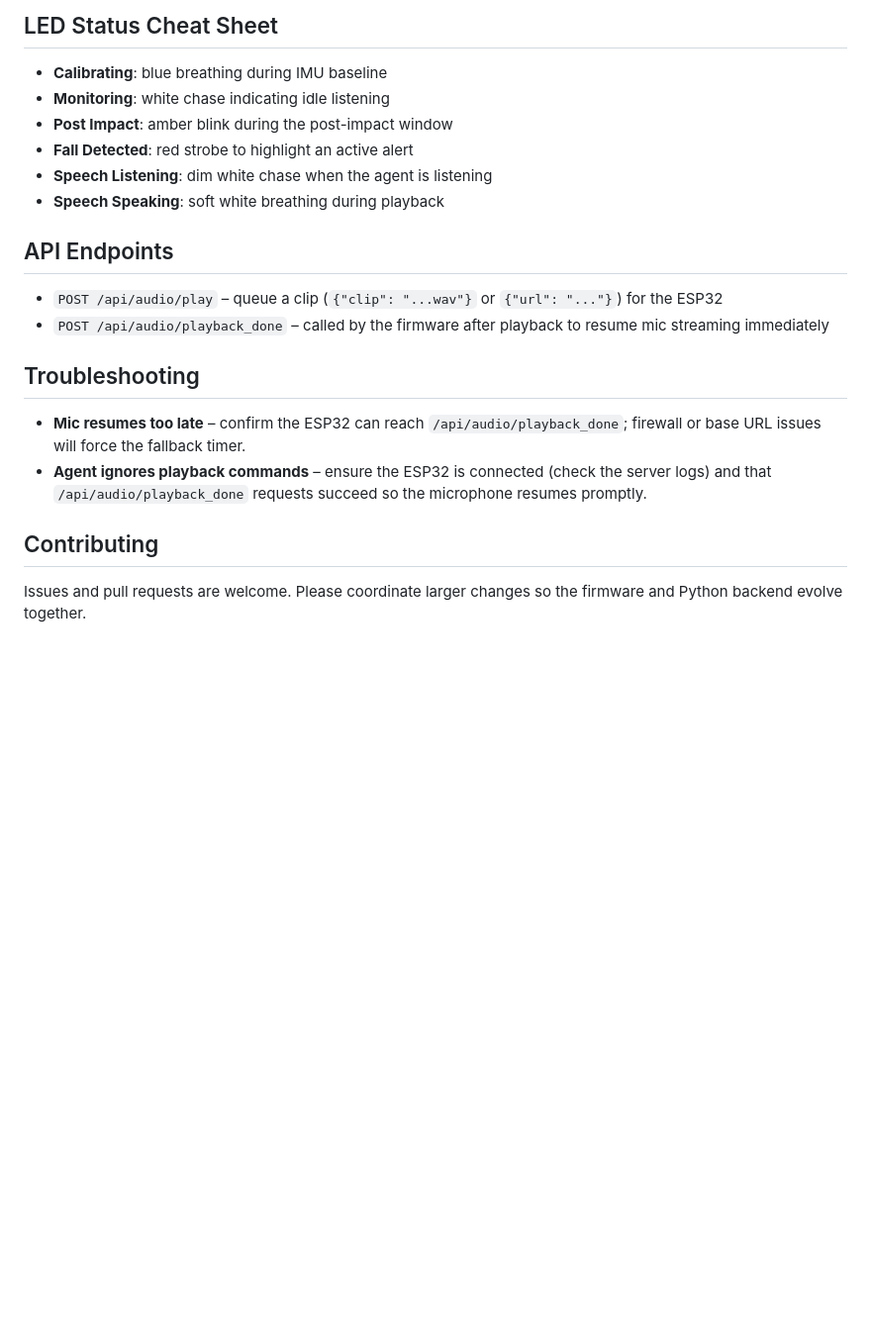
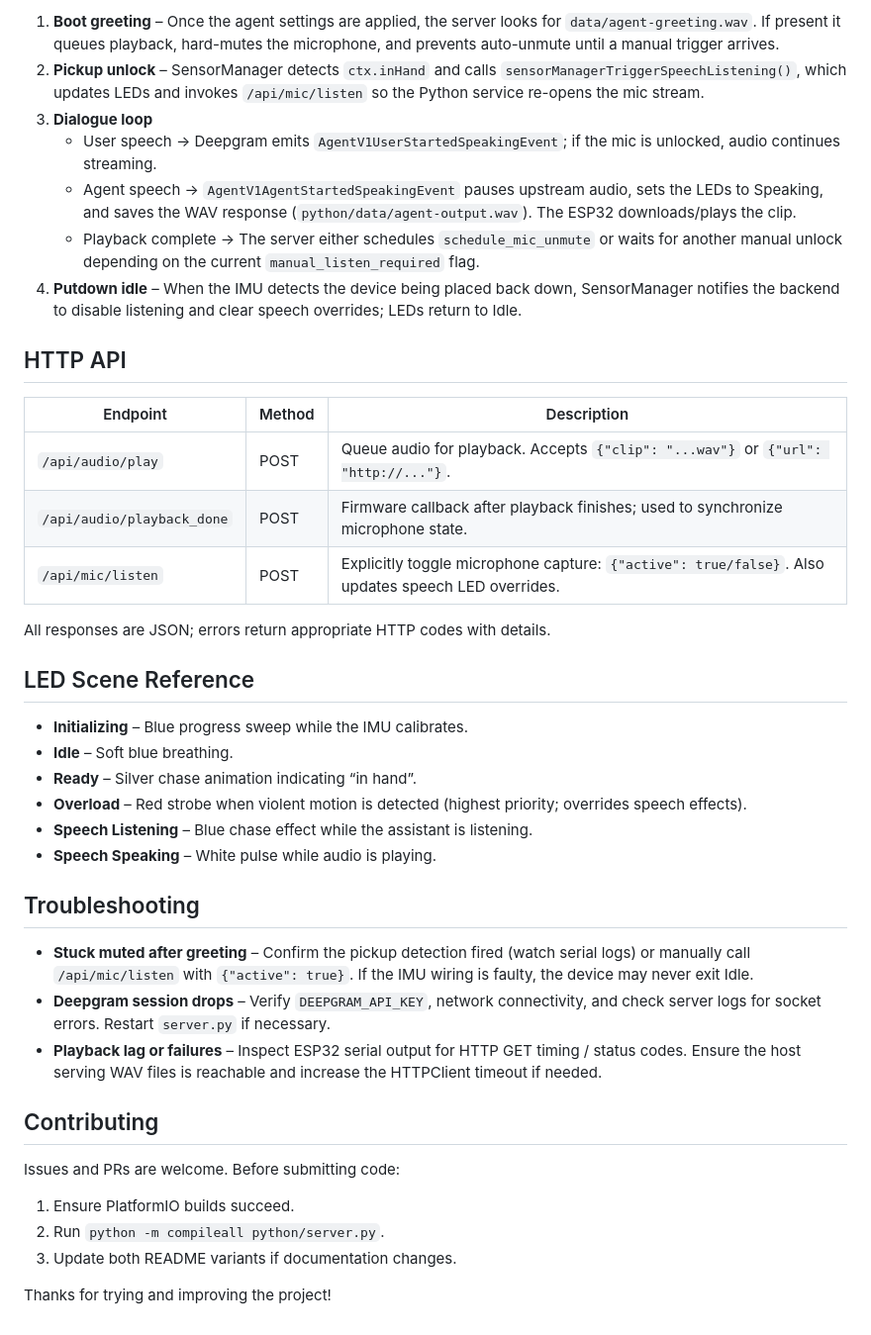
Before and after one commit to USYDShawnTan/esp32, a Markdown page: README_EN.md, the part around the change printed below. Shown: that part at 99% size. Drawn GitHub-style; blank space fills up the shorter version.

```diff
--- a/README_EN.md
+++ b/README_EN.md
@@ -59,19 +68,43 @@ This project combines an ESP32-based audio bridge with on-device fall detection
 
-## LED Status Cheat Sheet
-- **Calibrating**: blue breathing during IMU baseline
-- **Monitoring**: white chase indicating idle listening
-- **Post Impact**: amber blink during the post-impact window
-- **Fall Detected**: red strobe to highlight an active alert
-- **Speech Listening**: dim white chase when the agent is listening
-- **Speech Speaking**: soft white breathing during playback
+1. **Boot greeting** – Once the agent settings are applied, the server looks for `data/agent-greeting.wav`. If present it queues playback, hard-mutes the microphone, and prevents auto-unmute until a manual trigger arrives.
+2. **Pickup unlock** – SensorManager detects `ctx.inHand` and calls `sensorManagerTriggerSpeechListening()`, which updates LEDs and invokes `/api/mic/listen` so the Python service re-opens the mic stream.
+3. **Dialogue loop**
+   - User speech → Deepgram emits `AgentV1UserStartedSpeakingEvent`; if the mic is unlocked, audio continues streaming.
+   - Agent speech → `AgentV1AgentStartedSpeakingEvent` pauses upstream audio, sets the LEDs to Speaking, and saves the WAV response (`python/data/agent-output.wav`). The ESP32 downloads/plays the clip.
+   - Playback complete → The server either schedules `schedule_mic_unmute` or waits for another manual unlock depending on the current `manual_listen_required` flag.
+4. **Putdown idle** – When the IMU detects the device being placed back down, SensorManager notifies the backend to disable listening and clear speech overrides; LEDs return to Idle.
 
-## API Endpoints
-- `POST /api/audio/play` – queue a clip (`{"clip": "...wav"}` or `{"url": "..."}`) for the ESP32
-- `POST /api/audio/playback_done` – called by the firmware after playback to resume mic streaming immediately
+## HTTP API
+
+| Endpoint | Method | Description |
+| -------- | ------ | ----------- |
+| `/api/audio/play` | POST | Queue audio for playback. Accepts `{"clip": "...wav"}` or `{"url": "http://..."}`. |
+| `/api/audio/playback_done` | POST | Firmware callback after playback finishes; used to synchronize microphone state. |
+| `/api/mic/listen` | POST | Explicitly toggle microphone capture: `{"active": true/false}`. Also updates speech LED overrides. |
+
+All responses are JSON; errors return appropriate HTTP codes with details.
+
+## LED Scene Reference
+
+- **Initializing** – Blue progress sweep while the IMU calibrates.
+- **Idle** – Soft blue breathing.
+- **Ready** – Silver chase animation indicating “in hand”.
+- **Overload** – Red strobe when violent motion is detected (highest priority; overrides speech effects).
+- **Speech Listening** – Blue chase effect while the assistant is listening.
+- **Speech Speaking** – White pulse while audio is playing.
 
 ## Troubleshooting
-- **Mic resumes too late** – confirm the ESP32 can reach `/api/audio/playback_done`; firewall or base URL issues will force the fallback timer.
-- **Agent ignores playback commands** – ensure the ESP32 is connected (check the server logs) and that `/api/audio/playback_done` requests succeed so the microphone resumes promptly.
+
+- **Stuck muted after greeting** – Confirm the pickup detection fired (watch serial logs) or manually call `/api/mic/listen` with `{"active": true}`. If the IMU wiring is faulty, the device may never exit Idle.
+- **Deepgram session drops** – Verify `DEEPGRAM_API_KEY`, network connectivity, and check server logs for socket errors. Restart `server.py` if necessary.
+- **Playback lag or failures** – Inspect ESP32 serial output for HTTP GET timing / status codes. Ensure the host serving WAV files is reachable and increase the HTTPClient timeout if needed.
 
 ## Contributing
-Issues and pull requests are welcome. Please coordinate larger changes so the firmware and Python backend evolve together.
+
+Issues and PRs are welcome. Before submitting code:
+
+1. Ensure PlatformIO builds succeed.
+2. Run `python -m compileall python/server.py`.
+3. Update both README variants if documentation changes.
+
+Thanks for trying and improving the project!
```
Also changed, not shown: other parts of README_EN.md (+47 -38 lines), README.md (+71 -53 lines).
